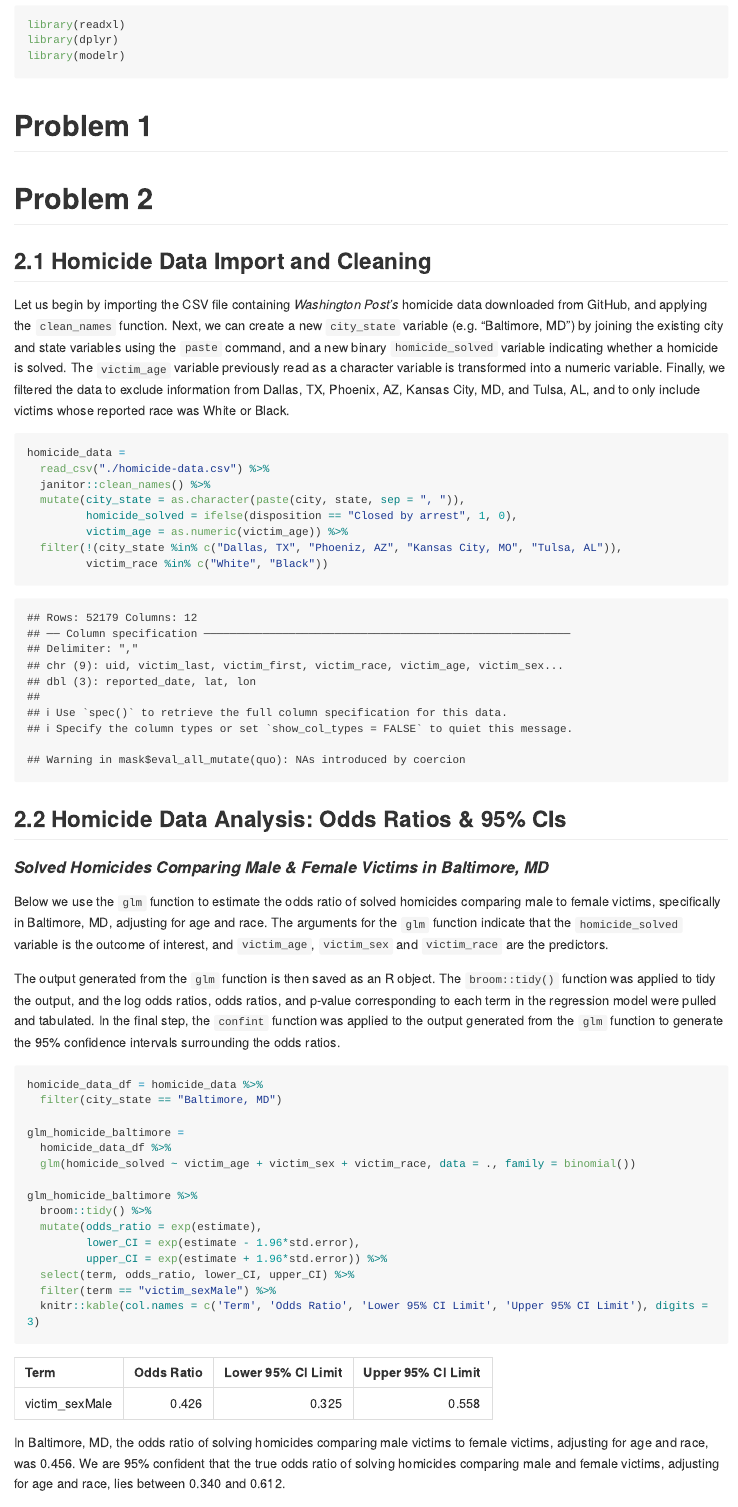
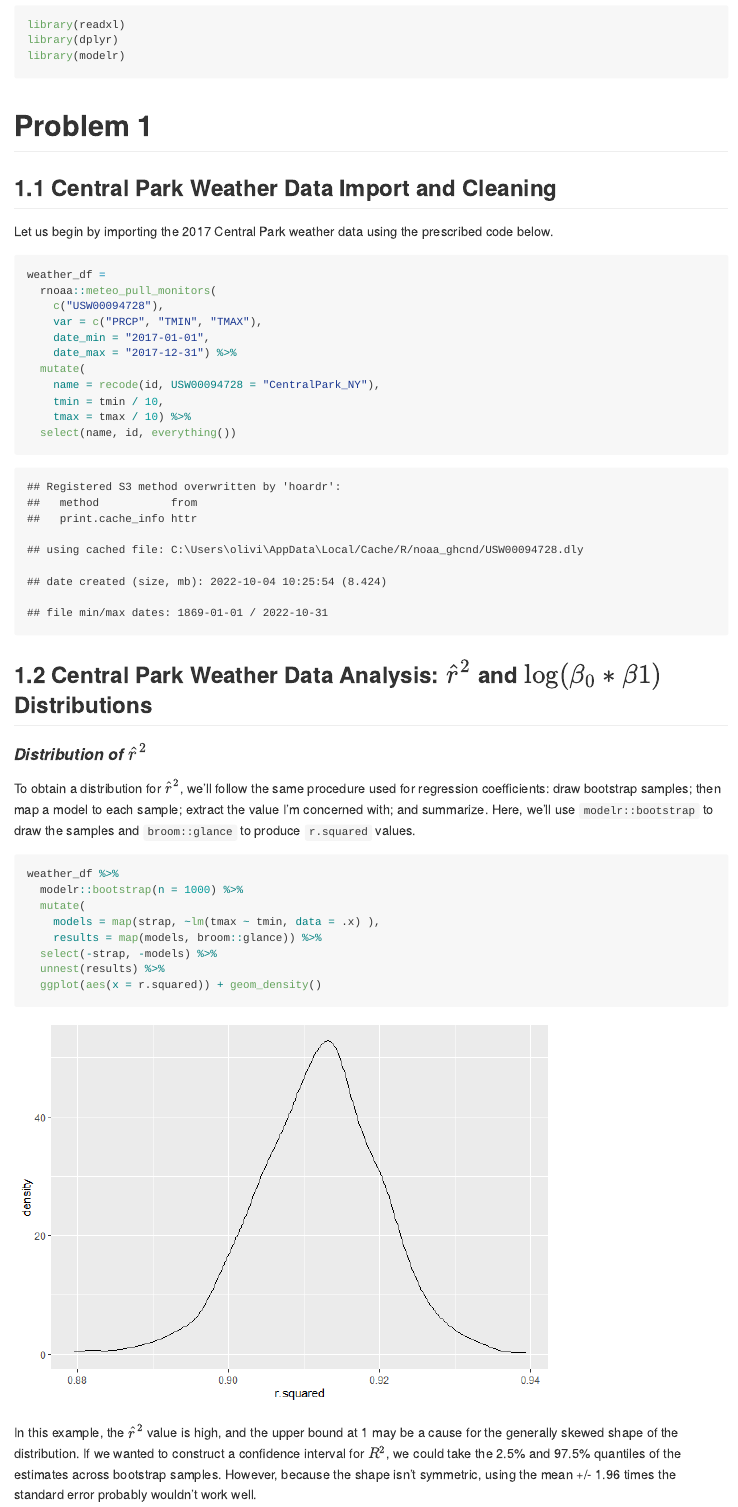
Before and after one commit to oliviahzwang/p8105_hw6_hw2852, an R Markdown document (p8105_hw6_hw2852.Rmd): the page in a window 1100 px wide, from 460 px down. The pictures show the output file p8105_hw6_hw2852.md that the author committed with the source, drawn offline in the style of GitHub; long lines of code are wrapped.

Commit message:
Problem 1 - reviewing posted solutions, updating write-up

````diff
--- a/p8105_hw6_hw2852.Rmd
+++ b/p8105_hw6_hw2852.Rmd
@@ -16,4 +16,41 @@ library(modelr)
 
 # Problem 1
 
+## 1.1 Central Park Weather Data Import and Cleaning
 
+Let us begin by importing the 2017 Central Park weather data using the prescribed code below.
+
+```{r weather_df, cache = TRUE}
+weather_df =
+  rnoaa::meteo_pull_monitors(
+    c("USW00094728"),
+    var = c("PRCP", "TMIN", "TMAX"),
+    date_min = "2017-01-01",
+    date_max = "2017-12-31") %>%
+  mutate(
+    name = recode(id, USW00094728 = "CentralPark_NY"),
+    tmin = tmin / 10,
+    tmax = tmax / 10) %>%
+  select(name, id, everything())
+```
+
+## 1.2 Central Park Weather Data Analysis: $\hat{r}^2$ and $\log(\beta_0 * \beta1)$ Distributions
+
+#### _Distribution of $\hat{r}^2$_
+
+To obtain a distribution for $\hat{r}^2$, we'll follow the same procedure used for regression coefficients: draw bootstrap samples; then map a model to each sample; extract the value I'm concerned with; and summarize. Here, we'll use `modelr::bootstrap` to draw the samples and `broom::glance` to produce `r.squared` values.
+
+```{r}
+weather_df %>%
+  modelr::bootstrap(n = 1000) %>%
+  mutate(
+    models = map(strap, ~lm(tmax ~ tmin, data = .x) ),
+    results = map(models, broom::glance)) %>%
+  select(-strap, -models) %>%
+  unnest(results) %>%
+  ggplot(aes(x = r.squared)) + geom_density()
+```
+
+In this example, the $\hat{r}^2$ value is high, and the upper bound at 1 may be a cause for the generally skewed shape of the distribution. If we wanted to construct a confidence interval for $R^2$, we could take the 2.5% and 97.5% quantiles of the estimates across bootstrap samples. However, because the shape isn't symmetric, using the mean +/- 1.96 times the standard error probably wouldn't work well.
+
+#### _Distribution of $\log(\beta_0 * \beta1)$_
````
Also changed, not shown: p8105_hw6_hw2852.md, p8105_hw6_hw2852_files/figure-gfm/unnamed-chunk-1-1.png (added), p8105_hw6_hw2852_files/figure-gfm/unnamed-chunk-11-1.png (added), p8105_hw6_hw2852_files/figure-gfm/unnamed-chunk-2-1.png (added), p8105_hw6_hw2852_files/figure-gfm/unnamed-chunk-6-1.png, p8105_hw6_hw2852_files/figure-gfm/unnamed-chunk-8-1.png (added), p8105_hw6_hw2852.Rmd (23 more changed lines), 4 other files.
